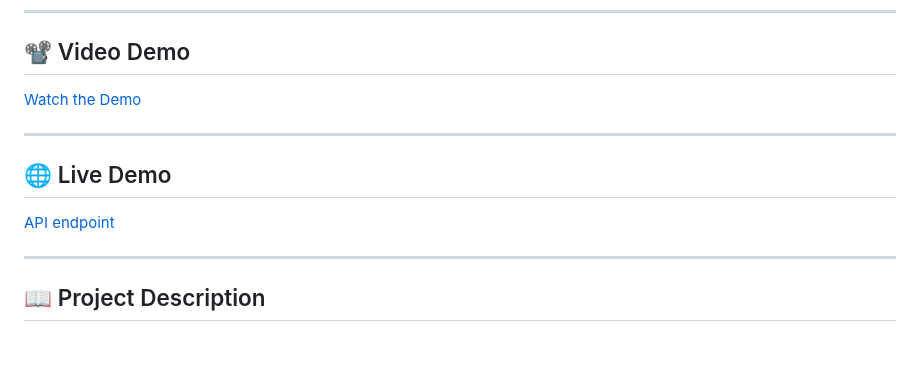
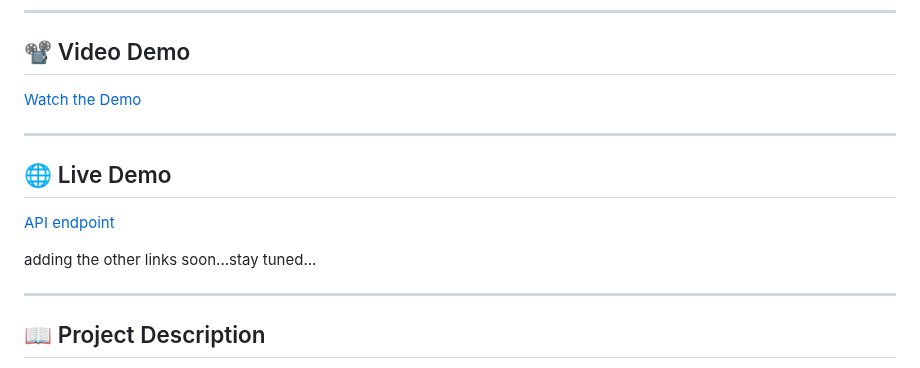
Before and after one commit to Emmanuel-Begati/Customer-Loan_Verification, a Markdown page: README.md, the part around one of its changes. Rendered like a GitHub page; blank space fills up the shorter version.

```diff
--- a/README.md
+++ b/README.md
@@ -13,6 +13,8 @@ A machine learning project that predicts the likelihood of loan approval based o
 
 ## 🌐 Live Demo
 [API endpoint](https://customer-loan-verification.onrender.com/docs)
+
+adding the other links soon...stay tuned...
 
 ---
 
```
Also changed, not shown: other parts of README.md (+1 -1 lines).
